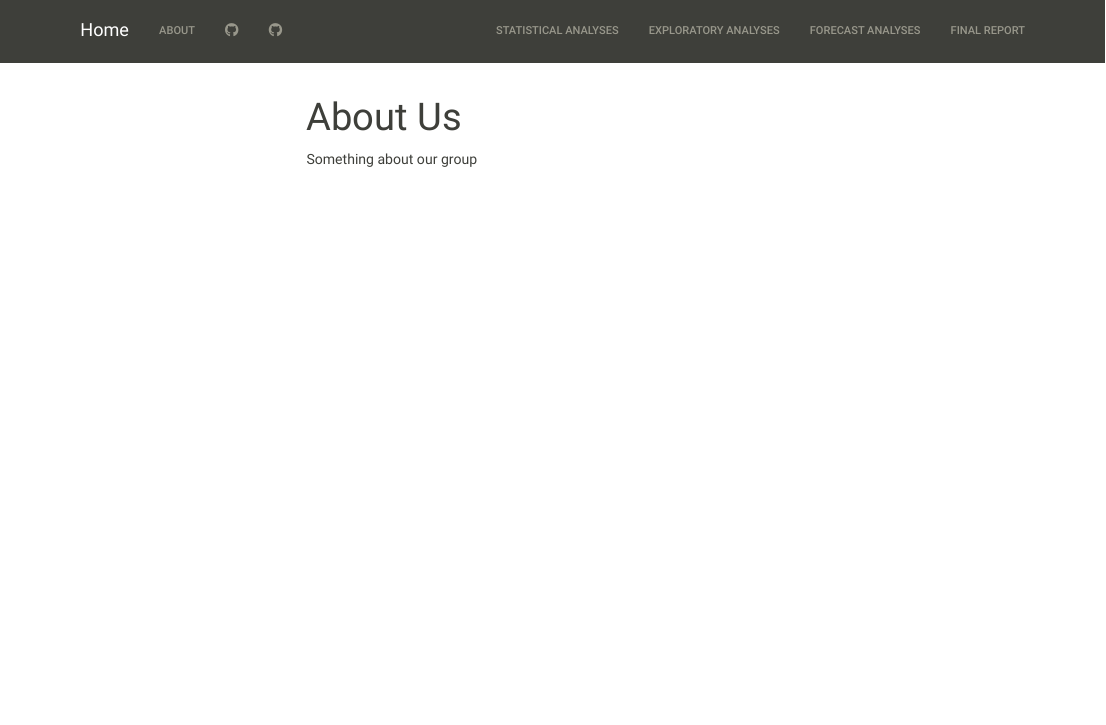
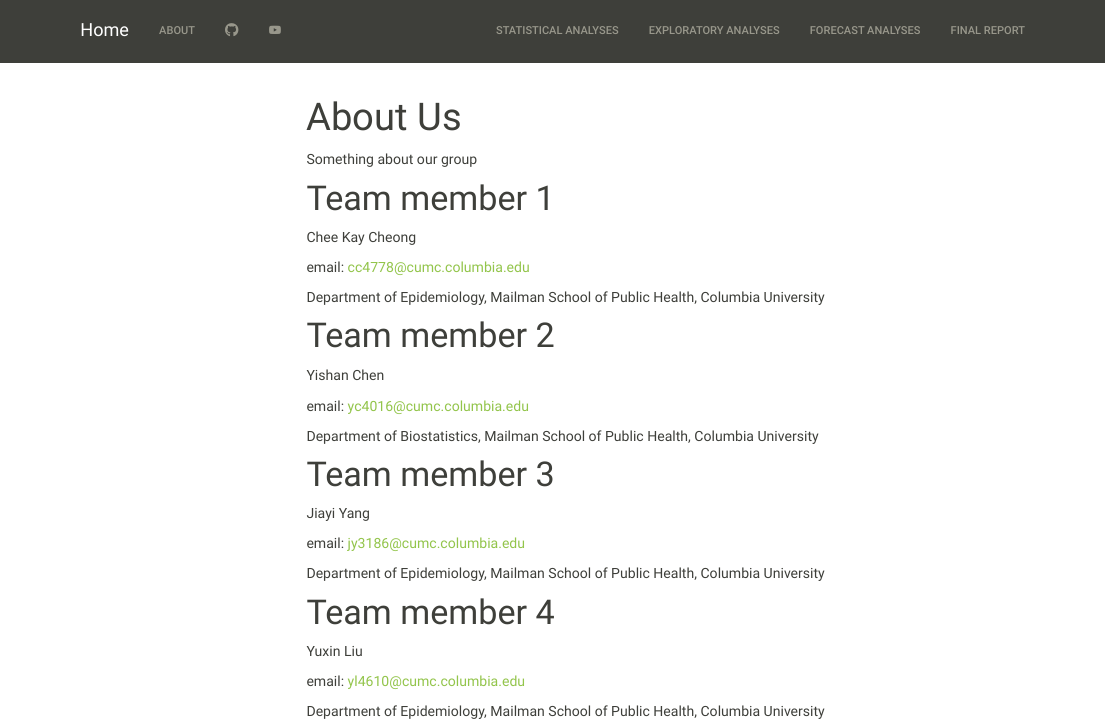
Before and after one commit to cheekayc/P8105_final_project.github.io, an R Markdown document (about.Rmd): the page in a window 1100 px wide, from its top. Rendered offline with R 4.5, knitr and Pandoc, with nearby package versions; menus at the side of the page are left out.

Commit message:
updated members' info in about page

```diff
--- a/_site.yml
+++ b/_site.yml
@@ -7,7 +7,7 @@ navbar:
       href: about.html
     - icon: fa-github fa-lg
       href: https://github.com/cheekayc/P8105_final_project.github.io
-    - icon: fa-github fa-lg
+    - icon: fa-brands fa-youtube
       href:
   right:
     - text: "Statistical Analyses"
--- a/about.Rmd
+++ b/about.Rmd
@@ -7,3 +7,31 @@ output:
 ---
 
 Something about our group
+
+# Team member 1
+Chee Kay Cheong
+
+email: cc4778@cumc.columbia.edu
+
+Department of Epidemiology, Mailman School of Public Health, Columbia University
+
+# Team member 2
+Yishan Chen
+
+email: yc4016@cumc.columbia.edu
+
+Department of Biostatistics, Mailman School of Public Health, Columbia University
+
+# Team member 3
+Jiayi Yang
+
+email: jy3186@cumc.columbia.edu
+
+Department of Epidemiology, Mailman School of Public Health, Columbia University
+
+# Team member 4
+Yuxin Liu
+
+email: yl4610@cumc.columbia.edu
+
+Department of Epidemiology, Mailman School of Public Health, Columbia University
```
Also changed, not shown: about.html.
